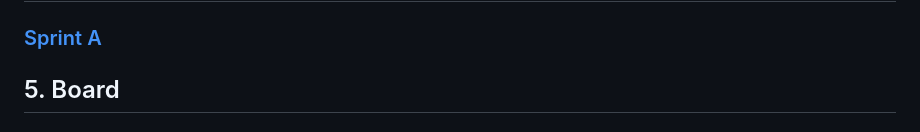
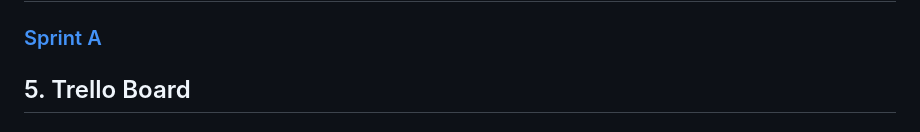
Before and after one commit to miseEnPlace-dev/lapr4, a Markdown page: docs/README.md, the part around the change printed below. GitHub-like rendering.

```diff
--- a/docs/README.md
+++ b/docs/README.md
@@ -51,5 +51,5 @@ The assignment of tasks (requirements/user stories/use cases) during the project
 
 ### [Sprint A](sprint-A-clarifications.md)
 
-## 5. Board
+## 5. Trello Board
 
```
Also changed, not shown: other parts of docs/README.md (+1 -1 lines).
